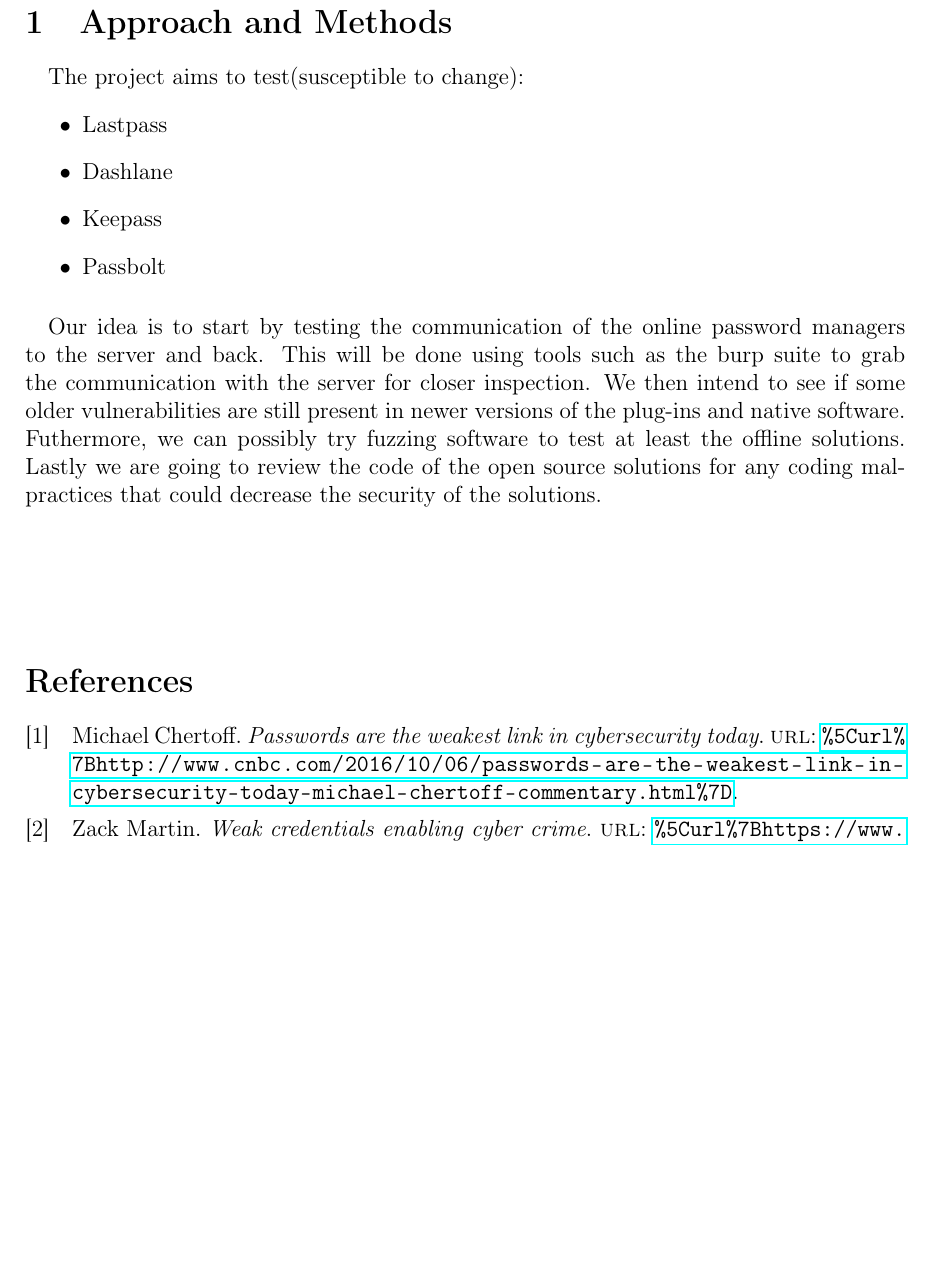
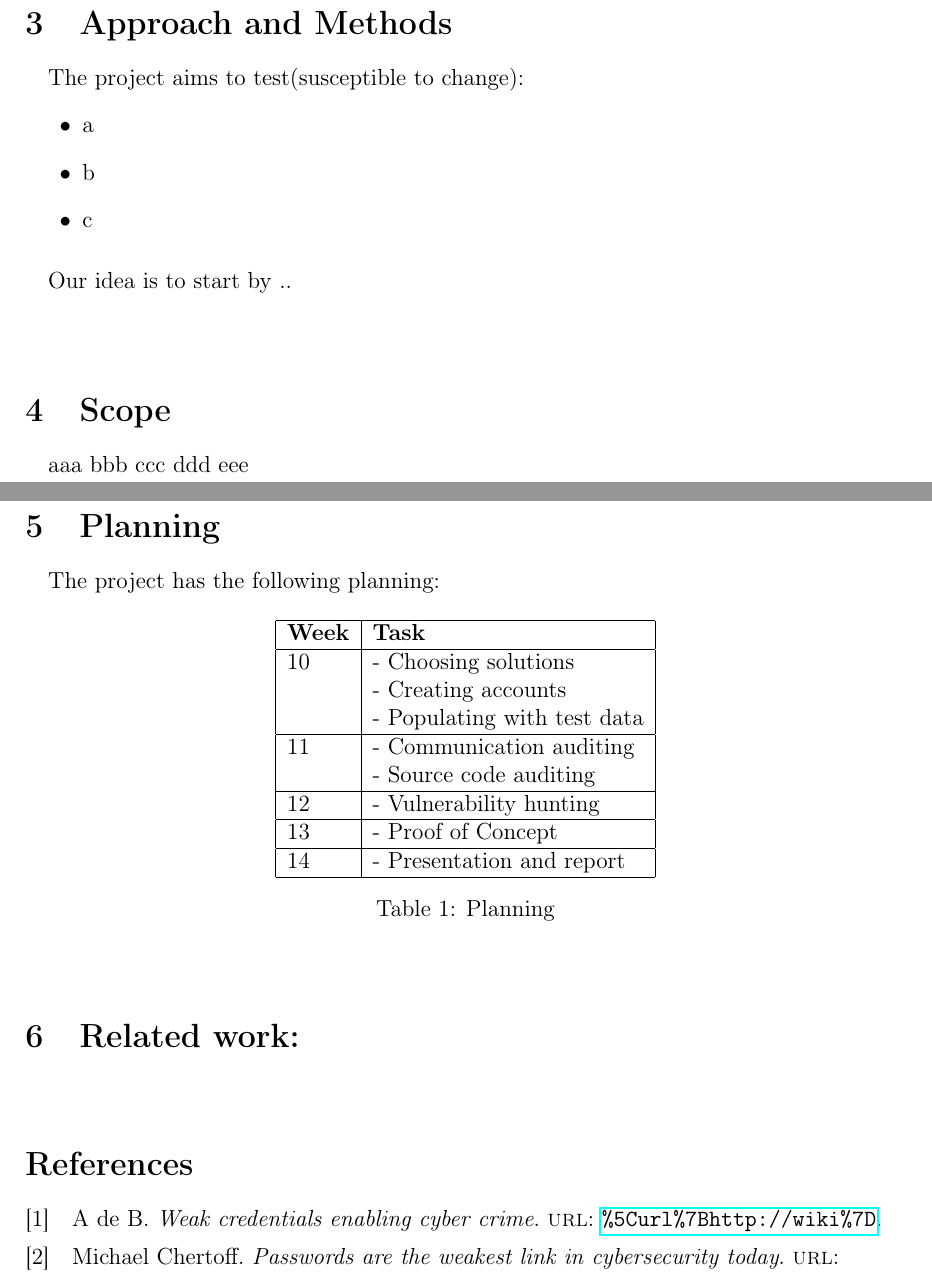
Before and after one commit to kalachkar/Overall-Comparison-of-the-Performance-Loss-of-Virtualization, a LaTeX document (Proposal/main.tex, which reads Proposal/method.tex, Proposal/planning.tex, Proposal/refs.bib): part of page 2 of 2 before the commit and two parts of pages 2 and 3 of 3 after it, the two joined at a grey line, cut so that both start at the same text, the shorter picture padded with empty space. Compiled offline with pdfLaTeX.

Commit message:
Updates from ShareLaTeX

```diff
--- a/Proposal/main.tex
+++ b/Proposal/main.tex
@@ -28,7 +28,7 @@
 \bibliography{refs.bib}
 
 \title{ Title \\~\\
-\large Research Project for Offensive Technologies
+\large Research Project for Large Systems
 \\Master System and Network Engineering @ University of Amsterdam\\~\\
 \textbf{Version:} 0.1\\~\\}
 \author{Blaauwgeers, Alexander \\ \texttt{alexander.blaauwgeers@os3.nl} \and Alachkar Kotaiba  \\ \texttt{kotaiba.alachkar@os3.nl}}
--- a/Proposal/method.tex
+++ b/Proposal/method.tex
@@ -2,11 +2,10 @@
 \paragraph{}
 The project aims to test(susceptible to change):
 \begin{itemize}
-    \item Lastpass
-    \item Dashlane
-    \item Keepass
-    \item Passbolt
+    \item a
+    \item b
+    \item c
 \end{itemize}
 
 \paragraph{}
-Our idea is to start by testing the communication of the online password managers to the server and back. This will be done using tools such as the burp suite to grab the communication with the server for closer inspection. We then intend to see if some older vulnerabilities are still present in newer versions of the plug-ins and native software. Futhermore, we can possibly try fuzzing software to test at least the offline solutions. Lastly we are going to review the code of the open source solutions for any coding malpractices that could decrease the security of the solutions.
+Our idea is to start by ..
--- a/Proposal/planning.tex
+++ b/Proposal/planning.tex
@@ -0,0 +1,25 @@
+\section{Planning}
+\paragraph{}
+The project has the following planning:
+
+\center
+\begin{tabular}{ | l| l | }
+\hline
+\textbf{Week} & \textbf{Task} \\
+\hline
+10 	& - Choosing solutions \\
+    & - Creating accounts \\
+    & - Populating with test data \\
+\hline
+11  & - Communication auditing \\
+    & - Source code auditing \\
+\hline
+12  & - Vulnerability hunting \\
+\hline
+13  & - Proof of Concept \\
+\hline
+14  & - Presentation and report \\
+\hline
+\end{tabular}
+\captionof{table}{Planning}\label{tab:planning}
+\flushleft
--- a/Proposal/refs.bib
+++ b/Proposal/refs.bib
@@ -1,8 +1,8 @@
 @misc{cybercrimeWeekPasswordCorrelation,
-    author = {Zack Martin},
+    author = {A de B},
     title = {Weak credentials enabling cyber crime},
-    publisher = {SecureIDNews},
-    url = {\url{https://www.secureidnews.com/news-item/weak-credentials-enabling-cyber-crime/}}
+    publisher = {Wiki},
+    url = {\url{http://wiki}}
 }
 
 @misc{PasswordWeakestLink,
--- a/Proposal/related.tex
+++ b/Proposal/related.tex
@@ -0,0 +1,2 @@
+\section{Related work:}
+\paragraph{}
--- a/Proposal/scope.tex
+++ b/Proposal/scope.tex
@@ -0,0 +1,3 @@
+\section{Scope}
+\paragraph{}
+aaa bbb ccc ddd eee
```
Also changed, not shown: Proposal/introduction.tex (+1 -0 lines), Proposal/question.tex (+26 -0 lines), Report/main.tex (added).
